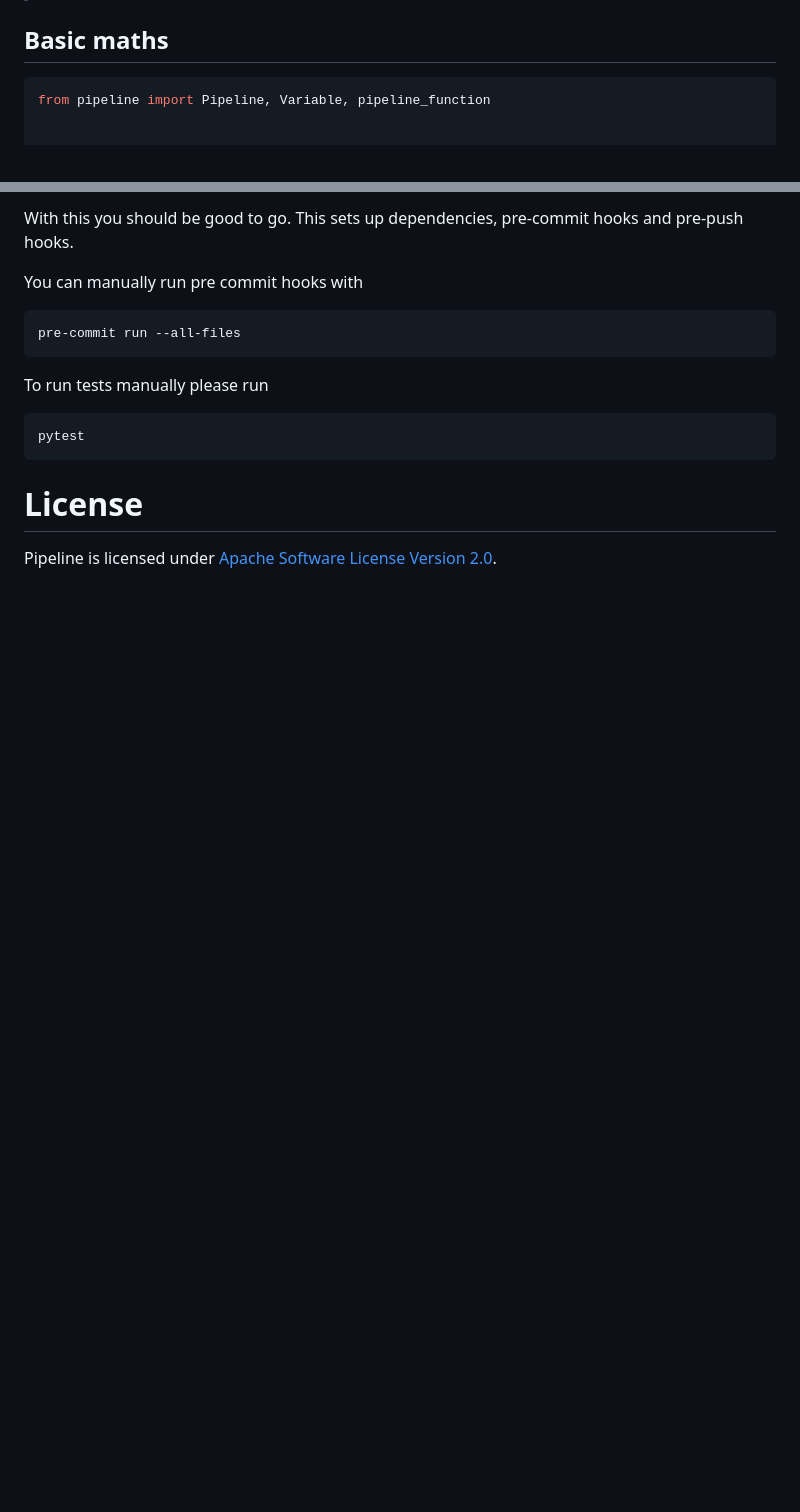
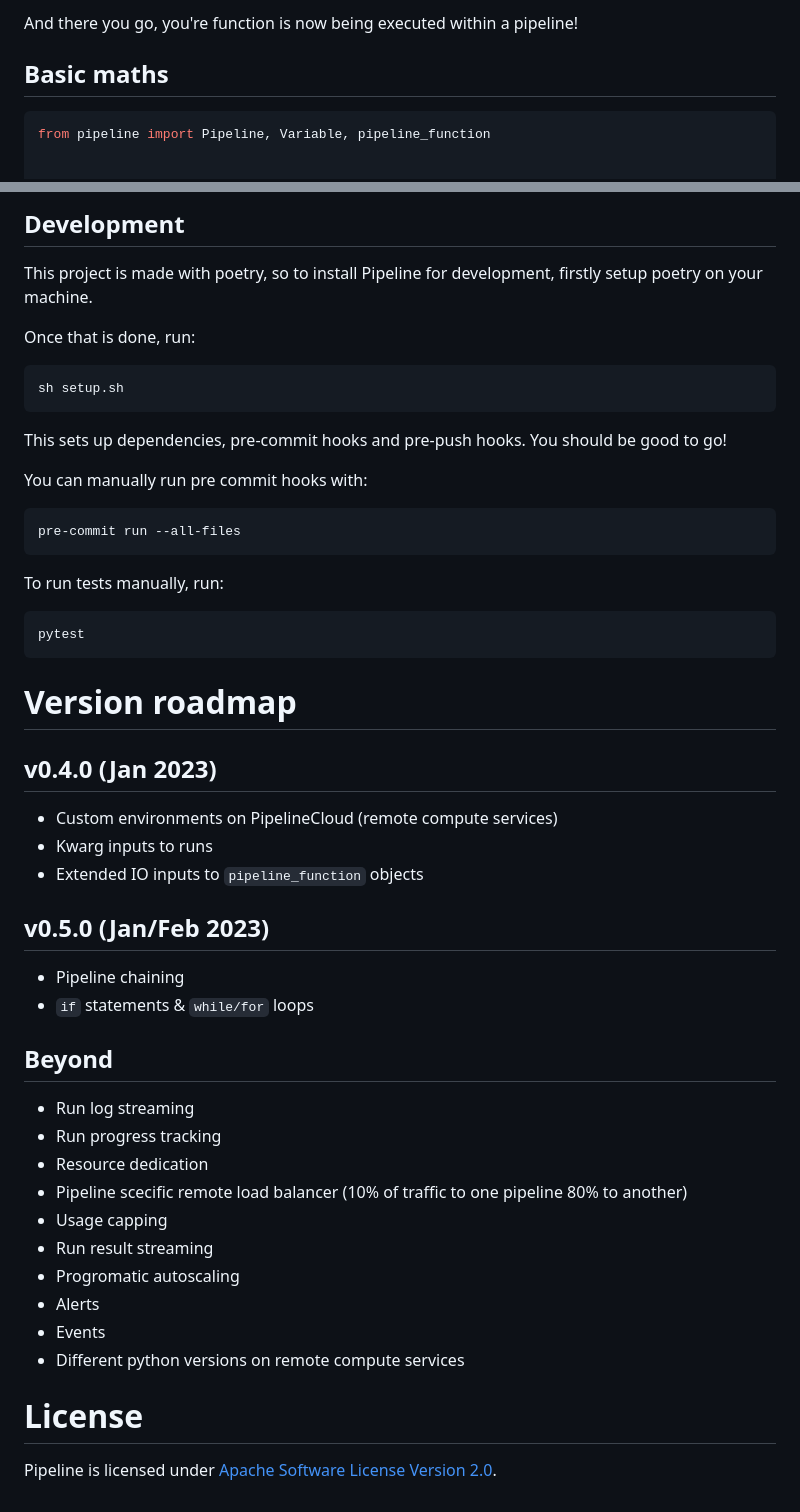
Before and after one commit to mystic-ai/pipeline, a Markdown page: README.md, 2 parts joined by grey strips. Rendered like a GitHub page; blank space fills up the shorter version.

````diff
--- a/README.md
+++ b/README.md
@@ -56,3 +79,4 @@ The syntax used for defining AI/ML pipelines shares some similarities in syntax
+And there you go, you're function is now being executed within a pipeline!
 
 ## Basic maths
 
@@ -180,14 +216,53 @@ Once that is done, please run
 
-With this you should be good to go. This sets up dependencies, pre-commit hooks and
-pre-push hooks.
+## Development
 
-You can manually run pre commit hooks with
+This project is made with poetry, so to install Pipeline for development, firstly setup poetry on your machine.
 
-    pre-commit run --all-files
+Once that is done, run:
 
-To run tests manually please run
+```shell
+sh setup.sh
+```
 
-    pytest
+This sets up dependencies, pre-commit hooks and pre-push hooks. You should be good to go!
+
+You can manually run pre commit hooks with:
+
+```shell
+pre-commit run --all-files
+```
+
+To run tests manually, run:
+
+```shell
+pytest
+```
+
+# Version roadmap
+
+## v0.4.0 (Jan 2023)
+
+- Custom environments on PipelineCloud (remote compute services)
+- Kwarg inputs to runs
+- Extended IO inputs to `pipeline_function` objects
+
+## v0.5.0 (Jan/Feb 2023)
+
+- Pipeline chaining
+- `if` statements & `while/for` loops
+
+## Beyond
+
+- Run log streaming
+- Run progress tracking
+- Resource dedication
+- Pipeline scecific remote load balancer (10% of traffic to one pipeline 80% to another)
+- Usage capping
+- Run result streaming
+- Progromatic autoscaling
+- Alerts
+- Events
+- Different python versions on remote compute services
 
 # License
 
````
Also changed, not shown: other parts of README.md (+86 -51 lines).
